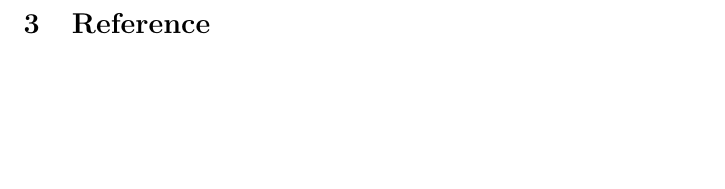
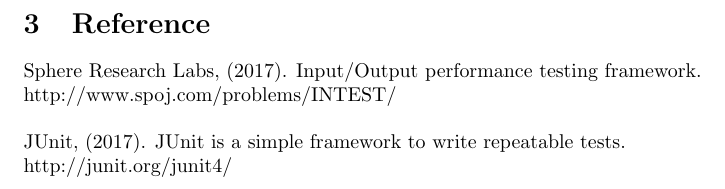
Before and after one commit to TonyApD/Algo-PO2-Merry-Pippin, a LaTeX document (Documentation/Documentation_Algorithm.tex): part of page 7 of 7, cut so that both start at the same text, the shorter picture padded with empty space. Compiled offline with pdfLaTeX.

Commit message:
references

```diff
--- a/Documentation/Documentation_Algorithm.tex
+++ b/Documentation/Documentation_Algorithm.tex
@@ -112,5 +112,12 @@
 
 \newpage
 \section{Reference}
+Sphere Research Labs, (2017). Input/Output performance testing framework. \newline
+http://www.spoj.com/problems/INTEST/
+\newline
+\newline
+JUnit, (2017). JUnit is a simple framework to write repeatable tests. \newline
+http://junit.org/junit4/
+
 
 \end{document}
```
Also changed, not shown: Documentation/Documentation_Algorithm.pdf.
